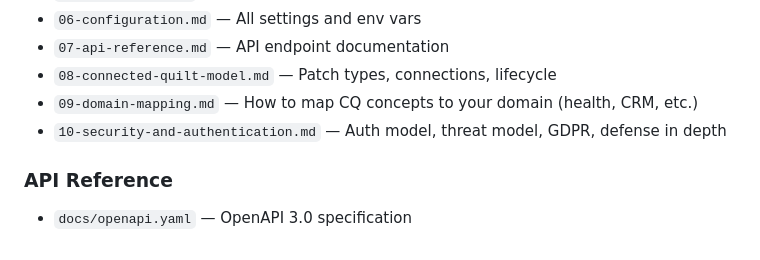
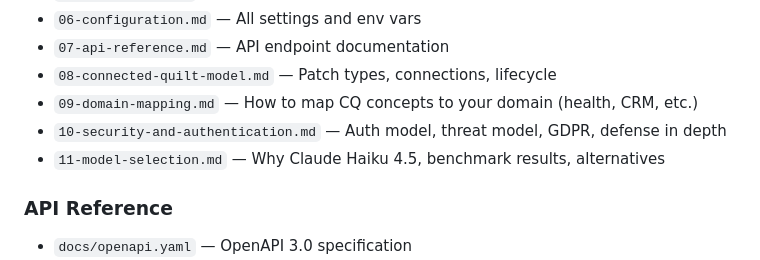
Before and after one commit to scottxxxxx/contextquilt, a Markdown page: CLAUDE.md, the part around the change. Drawn GitHub-style.

```diff
--- a/CLAUDE.md
+++ b/CLAUDE.md
@@ -79,6 +79,7 @@ Apps authenticate via JWT (required). CQ authenticates apps, not end users — a
 - `08-connected-quilt-model.md` — Patch types, connections, lifecycle
 - `09-domain-mapping.md` — How to map CQ concepts to your domain (health, CRM, etc.)
 - `10-security-and-authentication.md` — Auth model, threat model, GDPR, defense in depth
+- `11-model-selection.md` — Why Claude Haiku 4.5, benchmark results, alternatives
 
 ### API Reference
 - `docs/openapi.yaml` — OpenAPI 3.0 specification
```
Also changed, not shown: docs/architecture/02-pipeline.md (+9 -20 lines), docs/architecture/11-model-selection.md (added, +49 -0 lines).
